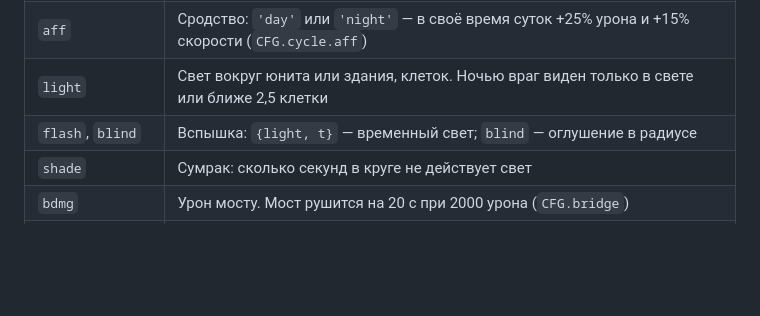
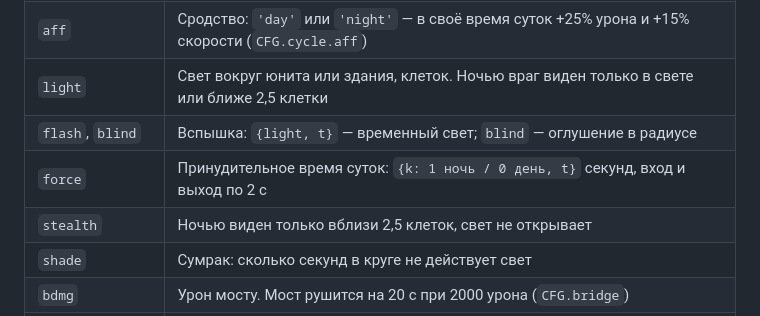
Before and after one commit to andrikm12345-ux/Arena-Clash, a Markdown page: docs/CARDS.md, the part around the change. Drawn GitHub-style; blank space fills up the shorter version.

```diff
--- a/docs/CARDS.md
+++ b/docs/CARDS.md
@@ -42,6 +42,8 @@
 | `aff` | Сродство: `'day'` или `'night'` — в своё время суток +25% урона и +15% скорости (`CFG.cycle.aff`) |
 | `light` | Свет вокруг юнита или здания, клеток. Ночью враг виден только в свете или ближе 2,5 клетки |
 | `flash`, `blind` | Вспышка: `{light, t}` — временный свет; `blind` — оглушение в радиусе |
+| `force` | Принудительное время суток: `{k: 1 ночь / 0 день, t}` секунд, вход и выход по 2 с |
+| `stealth` | Ночью виден только вблизи 2,5 клеток, свет не открывает |
 | `shade` | Сумрак: сколько секунд в круге не действует свет |
 | `bdmg` | Урон мосту. Мост рушится на 20 с при 2000 урона (`CFG.bridge`) |
 | `roll` | Каток: `{len, spd}` — сколько клеток катится и как быстро. Ширина = `rad × 2`. Каждого бьёт один раз и толкает по ходу |
```
Also changed, not shown: CHANGELOG.md (+11 -0 lines), docs/GDD.md (+2 -1 lines).
